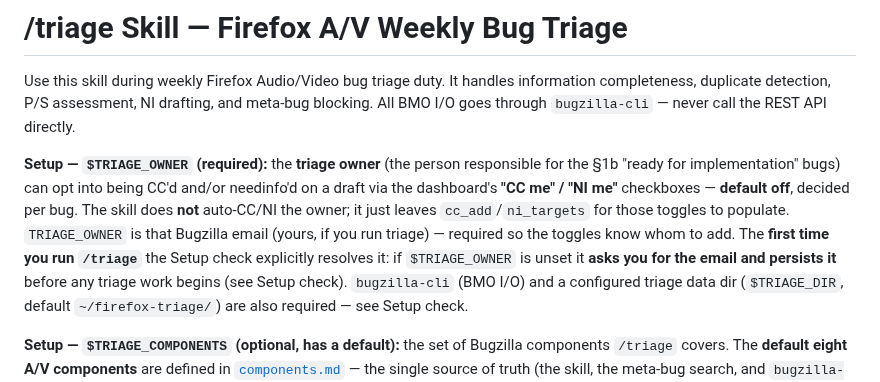
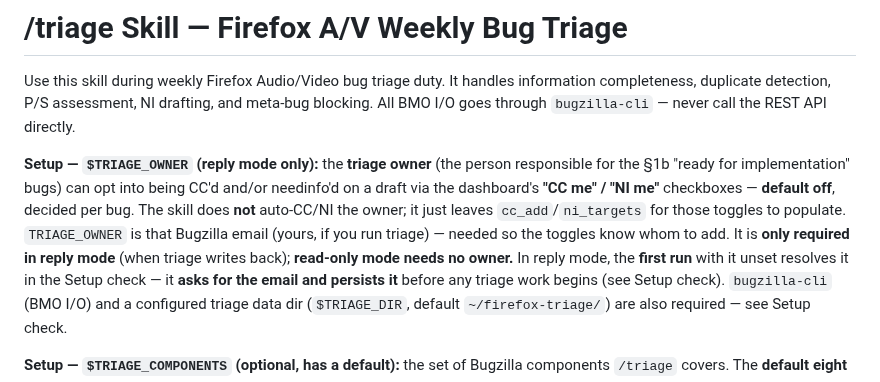
Before and after one commit to alastor0325/fx-bug-toolkit, a Markdown page: skills/triage/SKILL.md, the part around the change. Drawn GitHub-style.

Commit message:
docs(triage): fix stale summary — $TRIAGE_OWNER is reply-mode-only, not always required
The top-of-skill summary still called $TRIAGE_OWNER unconditionally 'required',
contradicting the Setup check (which gates it on reply mode; read-only needs no
owner). Align the summary. No behaviour change. No version bump (held).

```diff
--- a/skills/triage/SKILL.md
+++ b/skills/triage/SKILL.md
@@ -11,15 +11,16 @@ information completeness, duplicate detection, P/S assessment, NI drafting, and
 meta-bug blocking. All BMO I/O goes through `bugzilla-cli` — never call the REST
 API directly.
 
-**Setup — `$TRIAGE_OWNER` (required):** the **triage owner** (the person
+**Setup — `$TRIAGE_OWNER` (reply mode only):** the **triage owner** (the person
 responsible for the §1b "ready for implementation" bugs) can opt into being CC'd
 and/or needinfo'd on a draft via the dashboard's **"CC me" / "NI me"** checkboxes
 — **default off**, decided per bug. The skill does **not** auto-CC/NI the owner;
 it just leaves `cc_add`/`ni_targets` for those toggles to populate. `TRIAGE_OWNER`
-is that Bugzilla email (yours, if you run triage) — required so the toggles know
-whom to add. The **first time you run `/triage`**
-the Setup check explicitly resolves it: if `$TRIAGE_OWNER` is unset it **asks you
-for the email and persists it** before any triage work begins (see Setup check).
+is that Bugzilla email (yours, if you run triage) — needed so the toggles know
+whom to add. It is **only required in reply mode** (when triage writes back);
+**read-only mode needs no owner.** In reply mode, the **first run** with it unset
+resolves it in the Setup check — it **asks for the email and persists it** before
+any triage work begins (see Setup check).
 `bugzilla-cli` (BMO I/O) and a configured triage data dir (`$TRIAGE_DIR`, default
 `~/firefox-triage/`) are also required — see Setup check.
 
```
